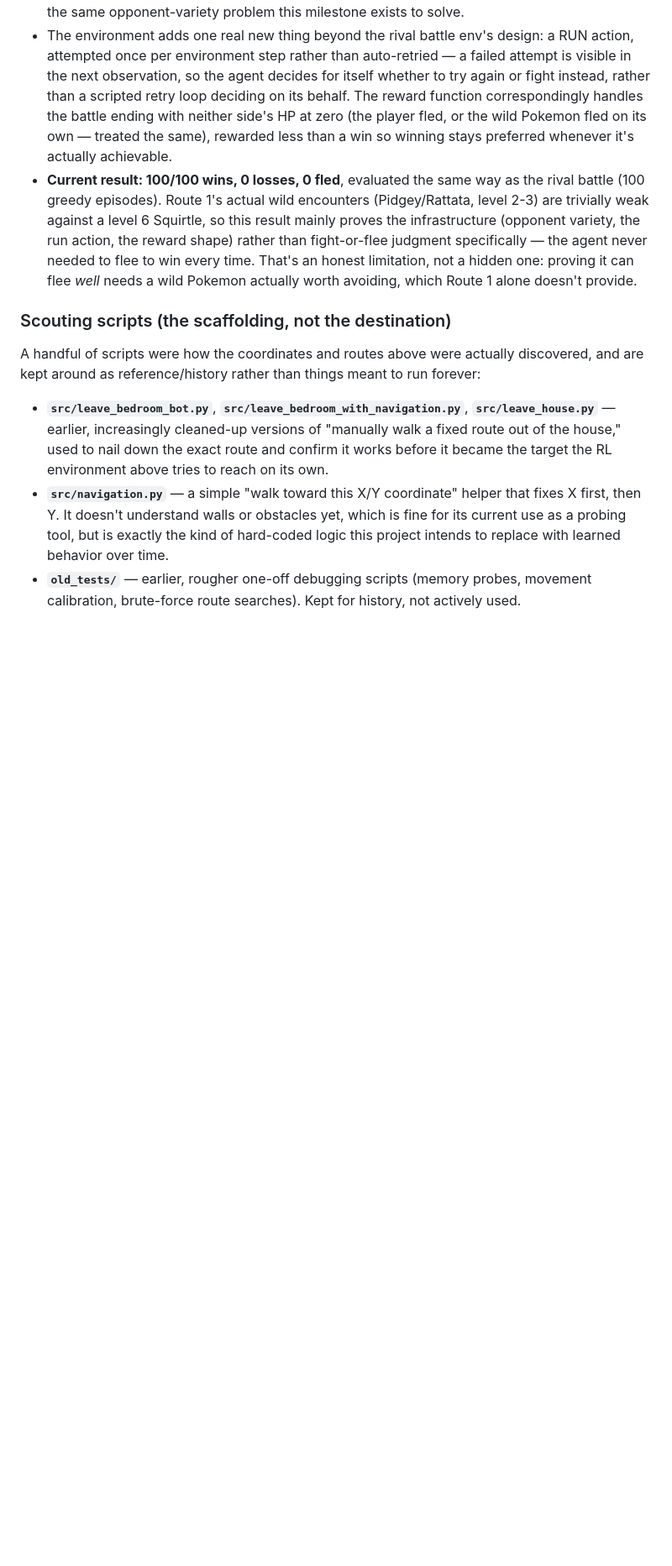
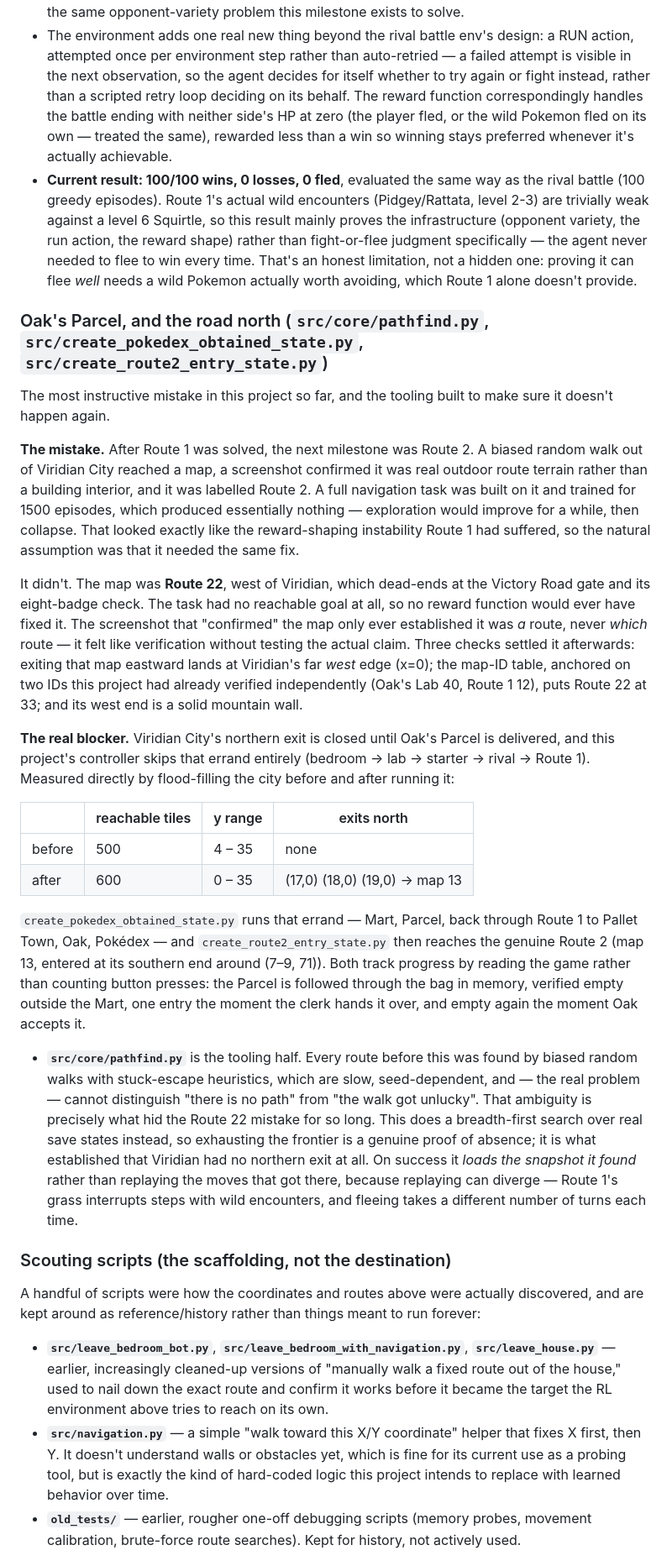
Before and after one commit to lonezebra/pokemon-red-ai, a Markdown page: README.md, the part around one of its changes. Shown at 84% size. GitHub-like rendering; blank space fills up the shorter version.

Commit message:
Document the Route 22 mistake, the Parcel errand, and the pathfinder
Records the most instructive mistake in the project so far: a map
reached by random walking was labelled Route 2 on the strength of a
screenshot showing outdoor route terrain, and a 1500-episode training
run was built on it before anyone checked *which* route it was. It was
Route 22, a dead end behind an eight-badge gate, so the task had no
reachable goal and the failure only looked like the reward-shaping
instability Route 1 had.

Also documents the actual blocker (Viridian's north exit is shut until
Oak's Parcel is delivered, an errand the controller skips), the
before/after flood-fill measurements showing the gate opening, and
core/pathfind.py -- whose real value is that exhausting a BFS frontier
proves a path is absent, which is the exact distinction the random-walk
scouting could never make.

Co-Authored-By: Claude Opus 5 <noreply@anthropic.com>
Claude-Session: https://claude.ai/code/session_012N3vaieCsAY8puwpd4mbrM

```diff
--- a/README.md
+++ b/README.md
@@ -468,6 +468,63 @@ legal — so this got its own environment rather than a mode of
   proving it can flee *well* needs a wild Pokemon actually worth
   avoiding, which Route 1 alone doesn't provide.
 
+### Oak's Parcel, and the road north (`src/core/pathfind.py`, `src/create_pokedex_obtained_state.py`, `src/create_route2_entry_state.py`)
+
+The most instructive mistake in this project so far, and the tooling
+built to make sure it doesn't happen again.
+
+**The mistake.** After Route 1 was solved, the next milestone was Route
+2. A biased random walk out of Viridian City reached a map, a screenshot
+confirmed it was real outdoor route terrain rather than a building
+interior, and it was labelled Route 2. A full navigation task was built
+on it and trained for 1500 episodes, which produced essentially nothing
+— exploration would improve for a while, then collapse. That looked
+exactly like the reward-shaping instability Route 1 had suffered, so the
+natural assumption was that it needed the same fix.
+
+It didn't. The map was **Route 22**, west of Viridian, which dead-ends
+at the Victory Road gate and its eight-badge check. The task had no
+reachable goal at all, so no reward function would ever have fixed it.
+The screenshot that "confirmed" the map only ever established it was *a*
+route, never *which* route — it felt like verification without testing
+the actual claim. Three checks settled it afterwards: exiting that map
+eastward lands at Viridian's far *west* edge (x=0); the map-ID table,
+anchored on two IDs this project had already verified independently
+(Oak's Lab 40, Route 1 12), puts Route 22 at 33; and its west end is a
+solid mountain wall.
+
+**The real blocker.** Viridian City's northern exit is closed until Oak's
+Parcel is delivered, and this project's controller skips that errand
+entirely (bedroom → lab → starter → rival → Route 1). Measured directly
+by flood-filling the city before and after running it:
+
+|        | reachable tiles | y range | exits north |
+|--------|-----------------|---------|-------------|
+| before | 500             | 4 – 35  | none        |
+| after  | 600             | 0 – 35  | (17,0) (18,0) (19,0) → map 13 |
+
+`create_pokedex_obtained_state.py` runs that errand — Mart, Parcel, back
+through Route 1 to Pallet Town, Oak, Pokédex — and
+`create_route2_entry_state.py` then reaches the genuine Route 2 (map 13,
+entered at its southern end around (7–9, 71)). Both track progress by
+reading the game rather than counting button presses: the Parcel is
+followed through the bag in memory, verified empty outside the Mart, one
+entry the moment the clerk hands it over, and empty again the moment Oak
+accepts it.
+
+- **`src/core/pathfind.py`** is the tooling half. Every route before this
+  was found by biased random walks with stuck-escape heuristics, which
+  are slow, seed-dependent, and — the real problem — cannot distinguish
+  "there is no path" from "the walk got unlucky". That ambiguity is
+  precisely what hid the Route 22 mistake for so long. This does a
+  breadth-first search over real save states instead, so exhausting the
+  frontier is a genuine proof of absence; it is what established that
+  Viridian had no northern exit at all. On success it *loads the
+  snapshot it found* rather than replaying the moves that got there,
+  because replaying can diverge — Route 1's grass interrupts steps with
+  wild encounters, and fleeing takes a different number of turns each
+  time.
+
 ### Scouting scripts (the scaffolding, not the destination)
 
 A handful of scripts were how the coordinates and routes above were
```
Also changed, not shown: other parts of README.md (+16 -6 lines).
